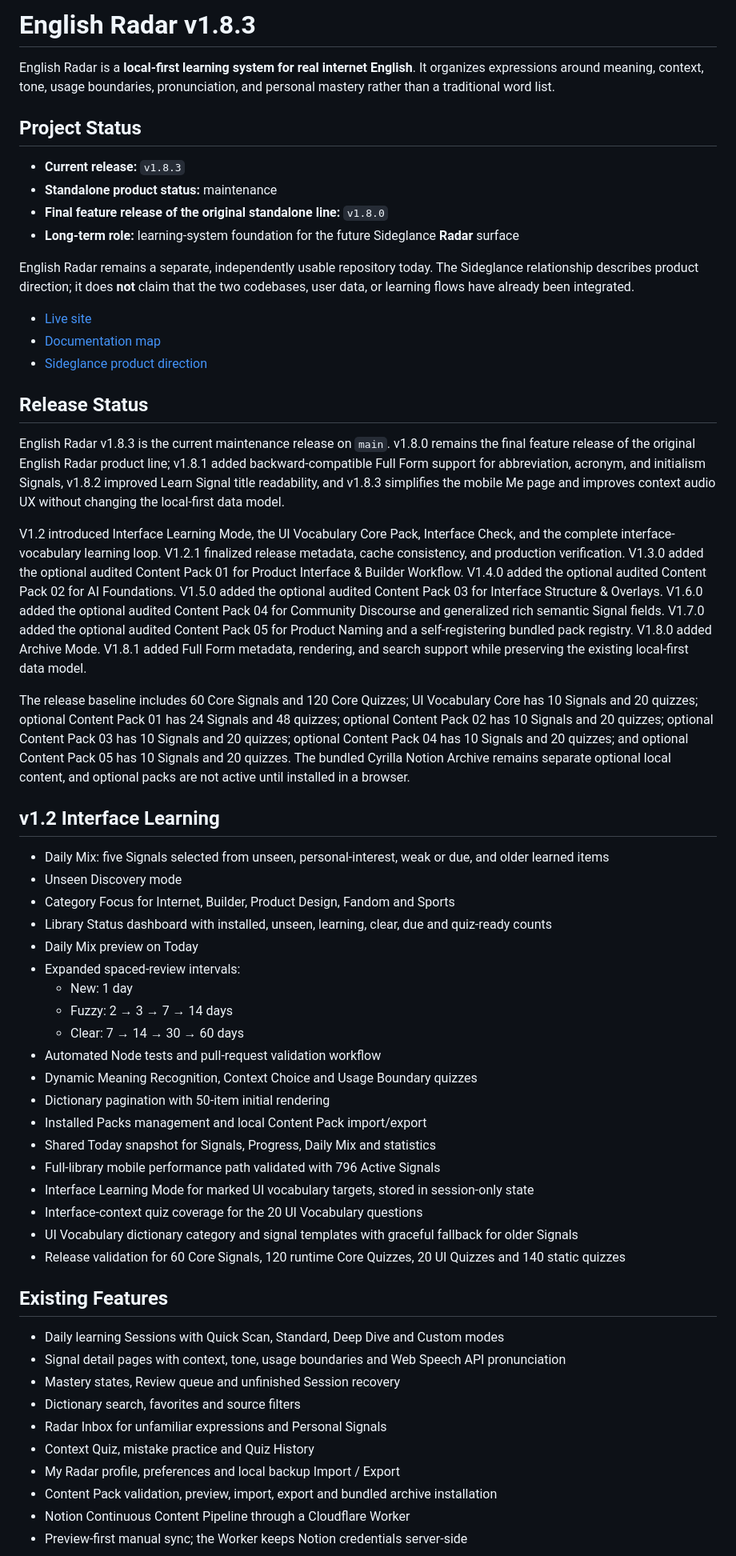
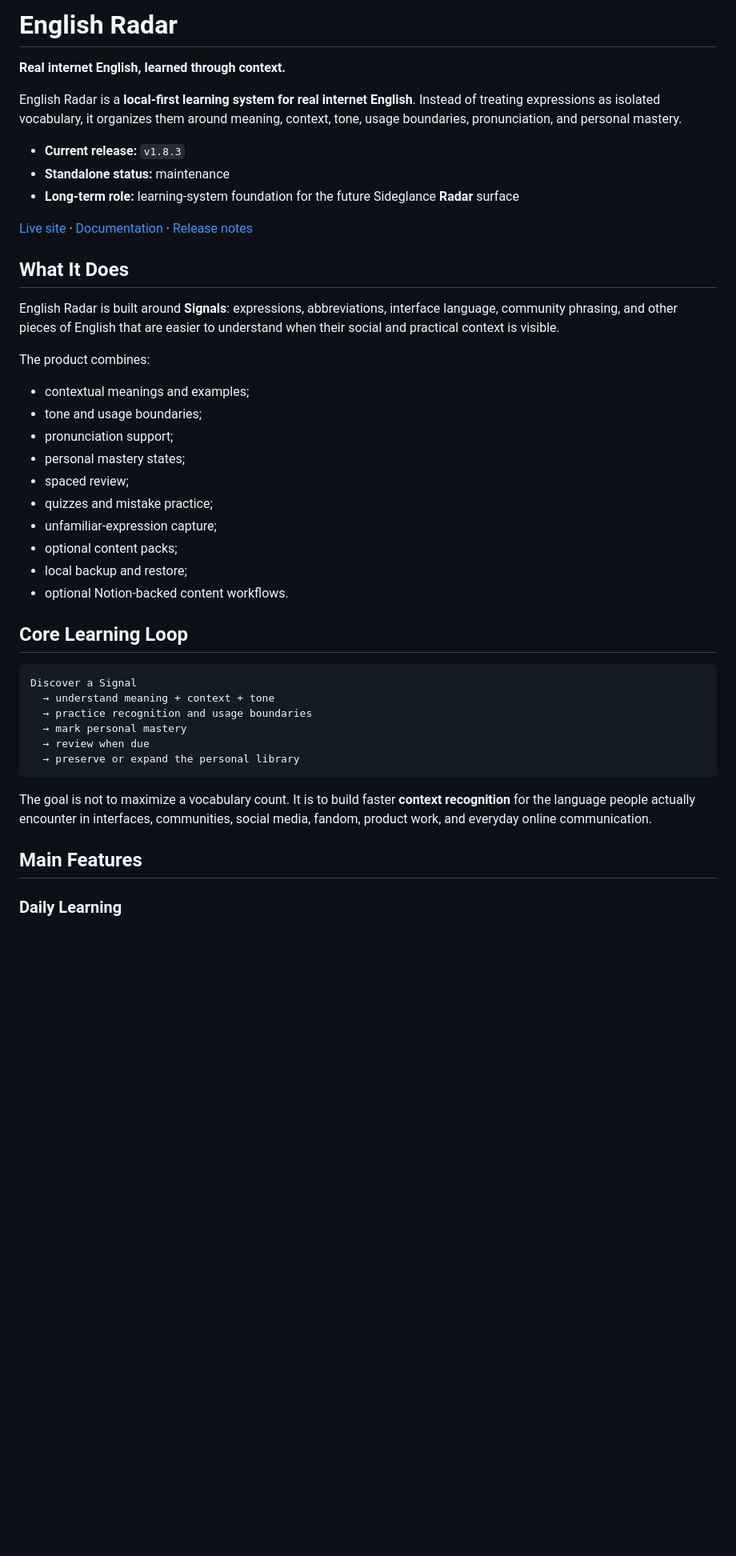
Before and after one commit to cyrilla-mist/english-radar, a Markdown page: README.md, the part around one of its changes. Shown at 80% size. Rendered like a GitHub page; blank space fills up the shorter version.

Commit message:
docs: streamline English Radar project entrypoint

````diff
--- a/README.md
+++ b/README.md
@@ -1,60 +1,46 @@
-# English Radar v1.8.3
+# English Radar
 
-English Radar is a **local-first learning system for real internet English**. It organizes expressions around meaning, context, tone, usage boundaries, pronunciation, and personal mastery rather than a traditional word list.
+**Real internet English, learned through context.**
 
-## Project Status
+English Radar is a **local-first learning system for real internet English**. Instead of treating expressions as isolated vocabulary, it organizes them around meaning, context, tone, usage boundaries, pronunciation, and personal mastery.
 
 - **Current release:** `v1.8.3`
-- **Standalone product status:** maintenance
-- **Final feature release of the original standalone line:** `v1.8.0`
+- **Standalone status:** maintenance
 - **Long-term role:** learning-system foundation for the future Sideglance **Radar** surface
 
-English Radar remains a separate, independently usable repository today. The Sideglance relationship describes product direction; it does **not** claim that the two codebases, user data, or learning flows have already been integrated.
+[Live site](https://cyrilla-mist.github.io/english-radar/) · [Documentation](docs/README.md) · [Release notes](docs/RELEASE_NOTES.md)
 
-- [Live site](https://cyrilla-mist.github.io/english-radar/)
-- [Documentation map](docs/README.md)
-- [Sideglance product direction](https://github.com/cyrilla-mist/sideglance/blob/master/docs/product-direction.md)
+## What It Does
 
-## Release Status
+English Radar is built around **Signals**: expressions, abbreviations, interface language, community phrasing, and other pieces of English that are easier to understand when their social and practical context is visible.
 
-English Radar v1.8.3 is the current maintenance release on `main`. v1.8.0 remains the final feature release of the original English Radar product line; v1.8.1 added backward-compatible Full Form support for abbreviation, acronym, and initialism Signals, v1.8.2 improved Learn Signal title readability, and v1.8.3 simplifies the mobile Me page and improves context audio UX without changing the local-first data model.
+The product combines:
 
-V1.2 introduced Interface Learning Mode, the UI Vocabulary Core Pack, Interface Check, and the complete interface-vocabulary learning loop. V1.2.1 finalized release metadata, cache consistency, and production verification. V1.3.0 added the optional audited Content Pack 01 for Product Interface & Builder Workflow. V1.4.0 added the optional audited Content Pack 02 for AI Foundations. V1.5.0 added the optional audited Content Pack 03 for Interface Structure & Overlays. V1.6.0 added the optional audited Content Pack 04 for Community Discourse and generalized rich semantic Signal fields. V1.7.0 added the optional audited Content Pack 05 for Product Naming and a self-registering bundled pack registry. V1.8.0 added Archive Mode. V1.8.1 added Full Form metadata, rendering, and search support while preserving the existing local-first data model.
+- contextual meanings and examples;
+- tone and usage boundaries;
+- pronunciation support;
+- personal mastery states;
+- spaced review;
+- quizzes and mistake practice;
+- unfamiliar-expression capture;
+- optional content packs;
+- local backup and restore;
+- optional Notion-backed content workflows.
 
-The release baseline includes 60 Core Signals and 120 Core Quizzes; UI Vocabulary Core has 10 Signals and 20 quizzes; optional Content Pack 01 has 24 Signals and 48 quizzes; optional Content Pack 02 has 10 Signals and 20 quizzes; optional Content Pack 03 has 10 Signals and 20 quizzes; optional Content Pack 04 has 10 Signals and 20 quizzes; and optional Content Pack 05 has 10 Signals and 20 quizzes. The bundled Cyrilla Notion Archive remains separate optional local content, and optional packs are not active until installed in a browser.
+## Core Learning Loop
 
-## v1.2 Interface Learning
+```text
+Discover a Signal
+  → understand meaning + context + tone
+  → practice recognition and usage boundaries
+  → mark personal mastery
+  → review when due
+  → preserve or expand the personal library
+```
 
-- Daily Mix: five Signals selected from unseen, personal-interest, weak or due, and older learned items
-- Unseen Discovery mode
-- Category Focus for Internet, Builder, Product Design, Fandom and Sports
-- Library Status dashboard with installed, unseen, learning, clear, due and quiz-ready counts
-- Daily Mix preview on Today
-- Expanded spaced-review intervals:
-  - New: 1 day
-  - Fuzzy: 2 → 3 → 7 → 14 days
-  - Clear: 7 → 14 → 30 → 60 days
-- Automated Node tests and pull-request validation workflow
-- Dynamic Meaning Recognition, Context Choice and Usage Boundary quizzes
-- Dictionary pagination with 50-item initial rendering
-- Installed Packs management and local Content Pack import/export
-- Shared Today snapshot for Signals, Progress, Daily Mix and statistics
-- Full-library mobile performance path validated with 796 Active Signals
-- Interface Learning Mode for marked UI vocabulary targets, stored in session-only state
-- Interface-context quiz coverage for the 20 UI Vocabulary questions
-- UI Vocabulary dictionary category and signal templates with graceful fallback for older Signals
-- Release validation for 60 Core Signals, 120 runtime Core Quizzes, 20 UI Quizzes and 140 static quizzes
+The goal is not to maximize a vocabulary count. It is to build faster **context recognition** for the language people actually encounter in interfaces, communities, social media, fandom, product work, and everyday online communication.
 
-## Existing Features
+## Main Features
 
-- Daily learning Sessions with Quick Scan, Standard, Deep Dive and Custom modes
-- Signal detail pages with context, tone, usage boundaries and Web Speech API pronunciation
-- Mastery states, Review queue and unfinished Session recovery
-- Dictionary search, favorites and source filters
-- Radar Inbox for unfamiliar expressions and Personal Signals
-- Context Quiz, mistake practice and Quiz History
-- My Radar profile, preferences and local backup Import / Export
-- Content Pack validation, preview, import, export and bundled archive installation
-- Notion Continuous Content Pipeline through a Cloudflare Worker
-- Preview-first manual sync; the Worker keeps Notion credentials server-side
+### Daily Learning
 
````
Also changed, not shown: other parts of README.md (+87 -18 lines).
